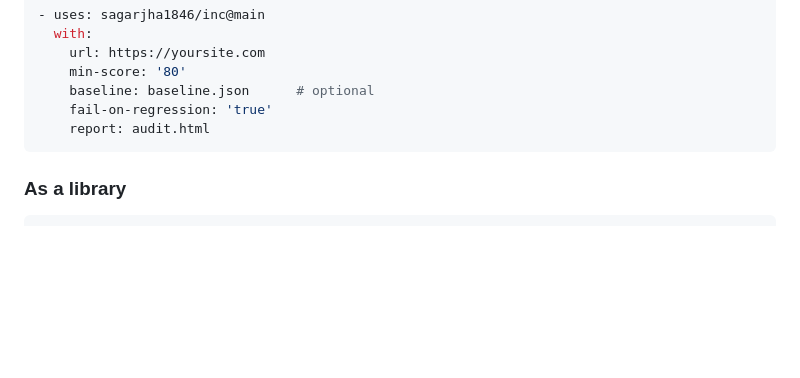
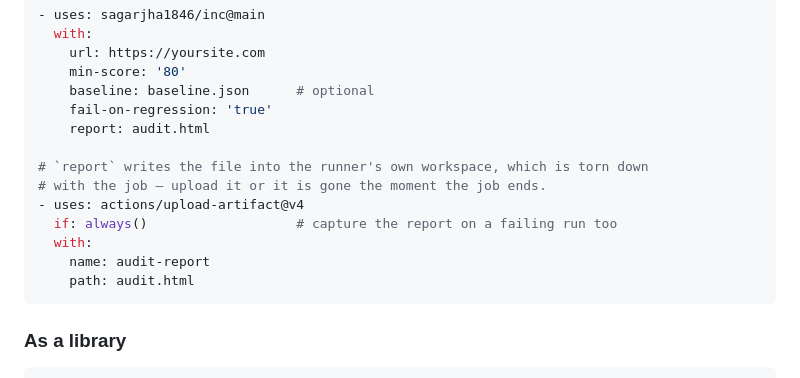
Before and after one commit to sagarjha1846/inc, a Markdown page: README.md, the part around the change. Drawn GitHub-style; blank space fills up the shorter version.

Commit message:
Show how to actually keep the action's report
The action's `report:` input writes a file into the runner's own
workspace, which is torn down with the job. The README's example set
`report: audit.html` with no step after it, so a reader who copies it
exactly gets a report that is generated and then silently discarded the
moment the job ends — nothing in the workflow output says so, since from
GitHub's point of view the job simply succeeded.

Added the actions/upload-artifact step the example needed to be usable
as shown, with `if: always()` so a failing audit (the case someone
most wants the report for) still gets it captured rather than only the
happy path.

No new test: this is a documentation-completeness fix with no
behavioural claim underneath it to assert against, the same judgement
made for the licenseWarning wording fix earlier — not every finding
this session warrants its own guard.

Co-Authored-By: Claude Opus 5 <noreply@anthropic.com>
Claude-Session: https://claude.ai/code/session_013mSEGB1ocbr395M26FiMW3

````diff
--- a/README.md
+++ b/README.md
@@ -189,6 +189,14 @@ Or use the action:
     baseline: baseline.json      # optional
     fail-on-regression: 'true'
     report: audit.html
+
+# `report` writes the file into the runner's own workspace, which is torn down
+# with the job — upload it or it is gone the moment the job ends.
+- uses: actions/upload-artifact@v4
+  if: always()                   # capture the report on a failing run too
+  with:
+    name: audit-report
+    path: audit.html
 ```
 
 ### As a library
````
